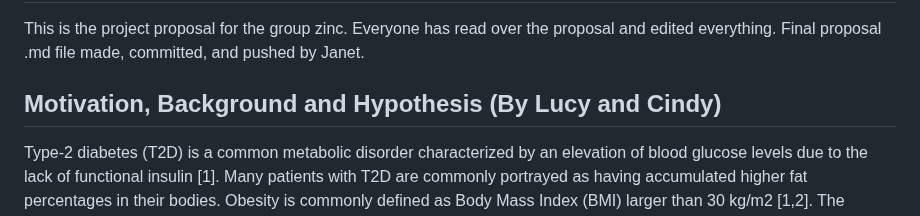
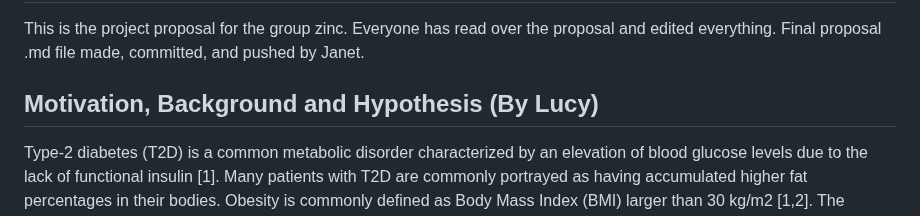
Before and after one commit to STAT540-UBC-2023/project-zinc, a Markdown page: Written Project Proposal.md, the part around the change. GitHub-like rendering.

```diff
--- a/Written Project Proposal.md
+++ b/Written Project Proposal.md
@@ -1,7 +1,7 @@
 # Project Proposal
 This is the project proposal for the group zinc. Everyone has read over the proposal and edited everything. Final proposal .md file made, committed, and pushed by Janet.
 
-## Motivation, Background and Hypothesis (By Lucy and Cindy)
+## Motivation, Background and Hypothesis (By Lucy)
 
 Type-2 diabetes (T2D) is a common metabolic disorder characterized by an elevation of blood glucose levels due to the lack of functional insulin [1]. Many patients with T2D are commonly portrayed as having accumulated higher fat percentages in their bodies. Obesity is commonly defined as Body Mass Index (BMI) larger than 30 kg/m2 [1,2]. The metabolic complications of obese individuals consist of insulin resistance, culminating in pancreatic cell overload and failure [3], which leads to T2D [4,5]. However, obesity is not the only factor for T2D, as a large population of non-obese T2D patients has also been rising [5]. The driving force for T2D in non-obese patients leans towards a genetic factor, resulting in defective insulin production [6]. Therefore, it is critical to understand the pathogenesis of both conditions for therapies developments [6].
 
```
